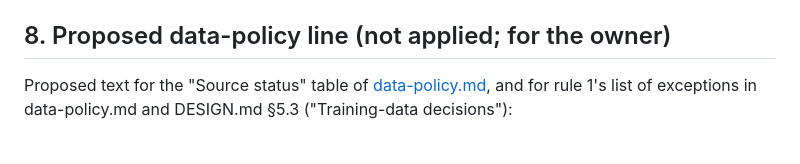
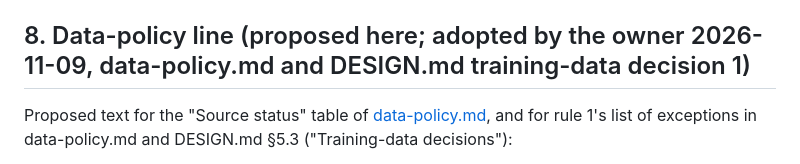
Before and after one commit to BOSSDOTCOM/fork, a Markdown page: docs/kb/chesstb.md, the part around the change. GitHub-like rendering.

```diff
--- a/docs/kb/chesstb.md
+++ b/docs/kb/chesstb.md
@@ -285,7 +285,7 @@ results; nothing here has been run.
 3. **Self-contained files**: each `full/` file is probed alone in an empty
    directory; any `MissingTableError` stops the run.
 
-## 8. Proposed data-policy line (not applied; for the owner)
+## 8. Data-policy line (proposed here; adopted by the owner 2026-11-09, data-policy.md and DESIGN.md training-data decision 1)
 
 Proposed text for the "Source status" table of
 [data-policy.md](data-policy.md), and for rule 1's list of exceptions in
```
Also changed, not shown: docs/kb/data-policy.md (+3 -1 lines).
